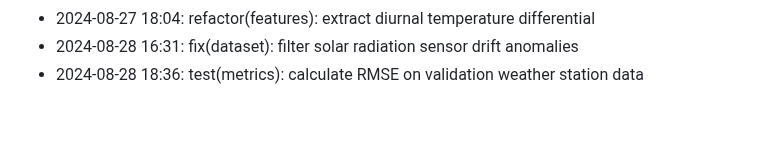
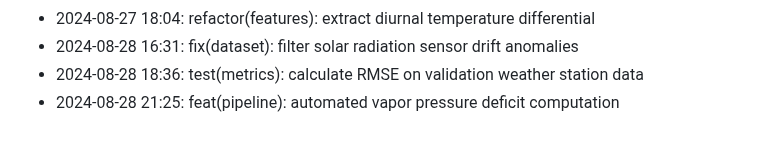
Before and after one commit to lak-is-law/crop-water-stress-prediction, a Markdown page: docs/changelog.md, the part around the change. Rendered like a GitHub page.

Commit message:
feat(pipeline): automated vapor pressure deficit computation

```diff
--- a/docs/changelog.md
+++ b/docs/changelog.md
@@ -53,3 +53,4 @@
 - 2024-08-27 18:04: refactor(features): extract diurnal temperature differential
 - 2024-08-28 16:31: fix(dataset): filter solar radiation sensor drift anomalies
 - 2024-08-28 18:36: test(metrics): calculate RMSE on validation weather station data
+- 2024-08-28 21:25: feat(pipeline): automated vapor pressure deficit computation
```
